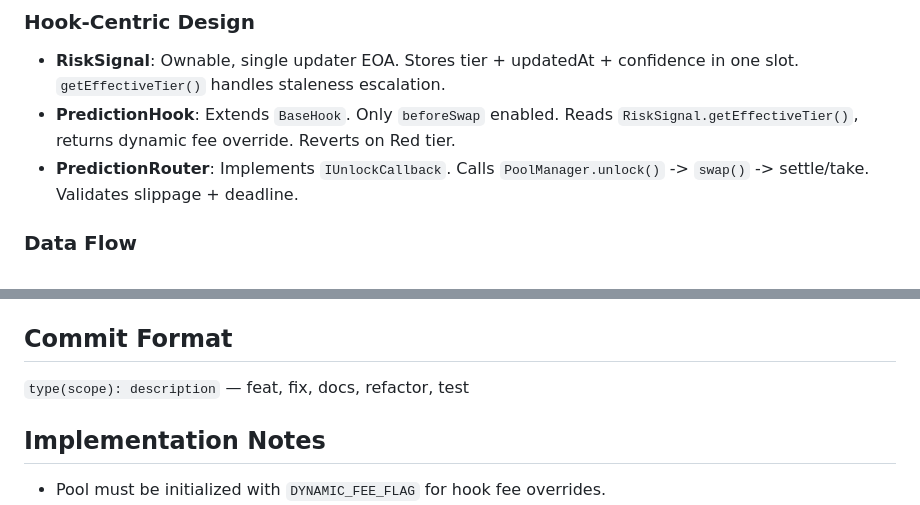
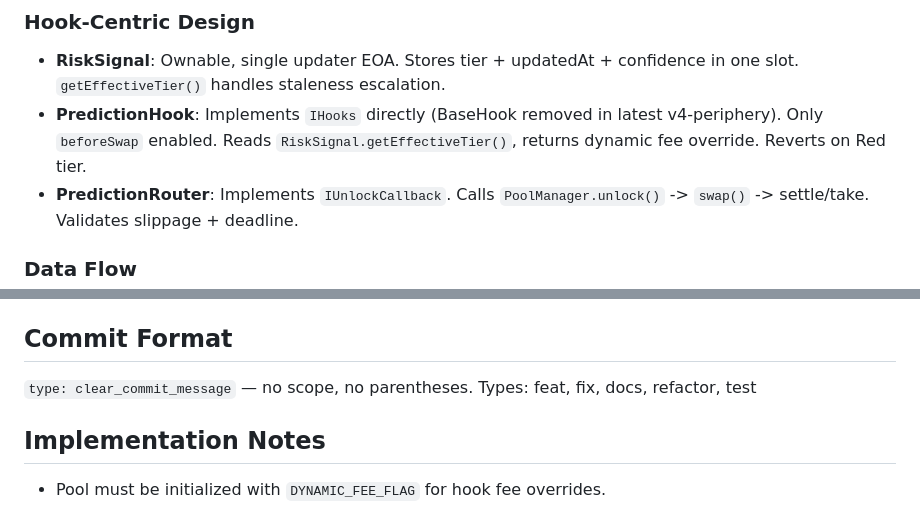
Before and after one commit to FredMunene/uniswap-hook-incubator-8, a Markdown page: hack-app/docs/CLAUDE.md, 2 parts joined by grey strips. GitHub-like rendering.

Commit message:
docs: update plan checkboxes and fix CLAUDE.md stale references

```diff
--- a/hack-app/docs/CLAUDE.md
+++ b/hack-app/docs/CLAUDE.md
@@ -41,7 +41,7 @@ npm run dev
 ### Hook-Centric Design
 
 - **RiskSignal**: Ownable, single updater EOA. Stores tier + updatedAt + confidence in one slot. `getEffectiveTier()` handles staleness escalation.
-- **PredictionHook**: Extends `BaseHook`. Only `beforeSwap` enabled. Reads `RiskSignal.getEffectiveTier()`, returns dynamic fee override. Reverts on Red tier.
+- **PredictionHook**: Implements `IHooks` directly (BaseHook removed in latest v4-periphery). Only `beforeSwap` enabled. Reads `RiskSignal.getEffectiveTier()`, returns dynamic fee override. Reverts on Red tier.
 - **PredictionRouter**: Implements `IUnlockCallback`. Calls `PoolManager.unlock()` -> `swap()` -> settle/take. Validates slippage + deadline.
 
 ### Data Flow
@@ -105,7 +105,7 @@ User -> PredictionRouter -> PoolManager -> PredictionHook.beforeSwap()
 
 ## Commit Format
 
-`type(scope): description` — feat, fix, docs, refactor, test
+`type: clear_commit_message` — no scope, no parentheses. Types: feat, fix, docs, refactor, test
 
 ## Implementation Notes
 
```
Also changed, not shown: hack-app/docs/plan.md (+13 -13 lines).
